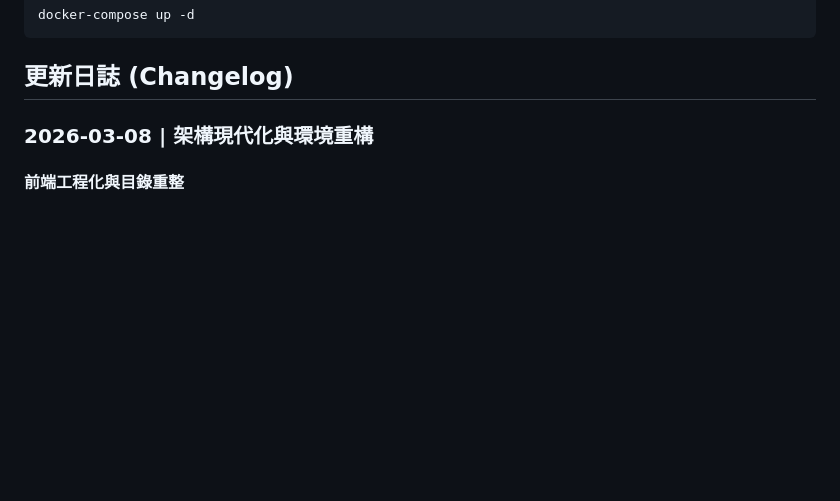
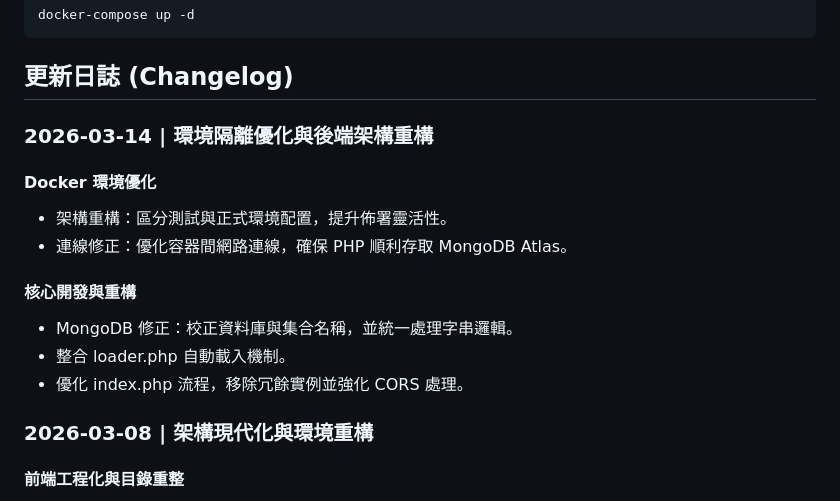
Before and after one commit to Rong-wing/novatra, a Markdown page: README.md, the part around the change. Rendered like a GitHub page; blank space fills up the shorter version.

Commit message:
2025/03/14 - edit readme

```diff
--- a/README.md
+++ b/README.md
@@ -24,6 +24,16 @@ docker-compose up -d
 
 
 ## 更新日誌 (Changelog)
+
+### 2026-03-14 | 環境隔離優化與後端架構重構
+#### Docker 環境優化
+- 架構重構：區分測試與正式環境配置，提升佈署靈活性。
+- 連線修正：優化容器間網路連線，確保 PHP 順利存取 MongoDB Atlas。
+
+#### 核心開發與重構
+- MongoDB 修正：校正資料庫與集合名稱，並統一處理字串邏輯。
+- 整合 loader.php 自動載入機制。
+- 優化 index.php 流程，移除冗餘實例並強化 CORS 處理。
 
 ### 2026-03-08 | 架構現代化與環境重構
 #### 前端工程化與目錄重整
```
